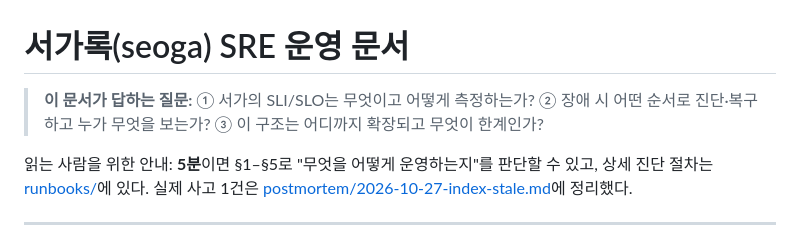
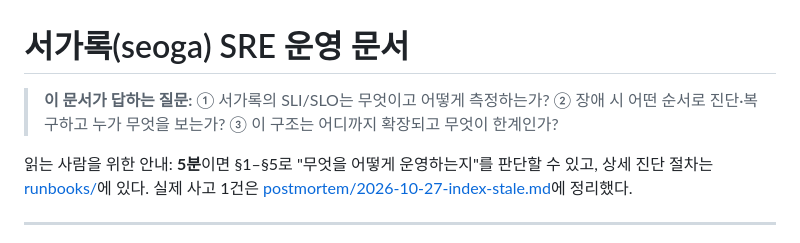
Before and after one commit to ChoYugyeong/seogarok, a Markdown page: docs/SRE.md, the part around the change. Drawn GitHub-style.

Commit message:
docs: SRE 문서 브랜드 문구(서가록) 정리

```diff
--- a/docs/SRE.md
+++ b/docs/SRE.md
@@ -1,6 +1,6 @@
 # 서가록(seoga) SRE 운영 문서
 
-> **이 문서가 답하는 질문:** ① 서가의 SLI/SLO는 무엇이고 어떻게 측정하는가? ② 장애 시 어떤 순서로 진단·복구하고 누가 무엇을 보는가? ③ 이 구조는 어디까지 확장되고 무엇이 한계인가?
+> **이 문서가 답하는 질문:** ① 서가록의 SLI/SLO는 무엇이고 어떻게 측정하는가? ② 장애 시 어떤 순서로 진단·복구하고 누가 무엇을 보는가? ③ 이 구조는 어디까지 확장되고 무엇이 한계인가?
 
 읽는 사람을 위한 안내: **5분**이면 §1–§5로 "무엇을 어떻게 운영하는지"를 판단할 수 있고, 상세 진단 절차는 [runbooks/](runbooks/)에 있다. 실제 사고 1건은 [postmortem/2026-10-27-index-stale.md](postmortem/2026-10-27-index-stale.md)에 정리했다.
 
```
